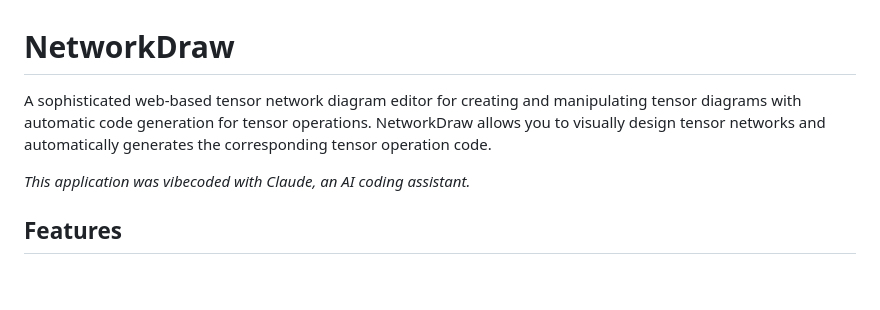
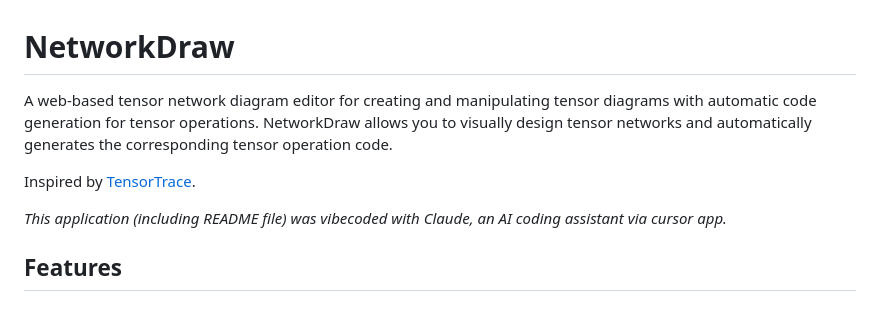
Before and after one commit to ebelnikola/NetworkDraw, a Markdown page: README.md, the part around the change. GitHub-like rendering; blank space fills up the shorter version.

Commit message:
minor edits in README

```diff
--- a/README.md
+++ b/README.md
@@ -1,8 +1,10 @@
 # NetworkDraw
 
-A sophisticated web-based tensor network diagram editor for creating and manipulating tensor diagrams with automatic code generation for tensor operations. NetworkDraw allows you to visually design tensor networks and automatically generates the corresponding tensor operation code.
+A web-based tensor network diagram editor for creating and manipulating tensor diagrams with automatic code generation for tensor operations. NetworkDraw allows you to visually design tensor networks and automatically generates the corresponding tensor operation code.
 
-*This application was vibecoded with Claude, an AI coding assistant.*
+Inspired by [TensorTrace](https://www.tensortrace.com/).
+
+*This application (including README file) was vibecoded with Claude, an AI coding assistant via cursor app.*
 
 ## Features
 
```
